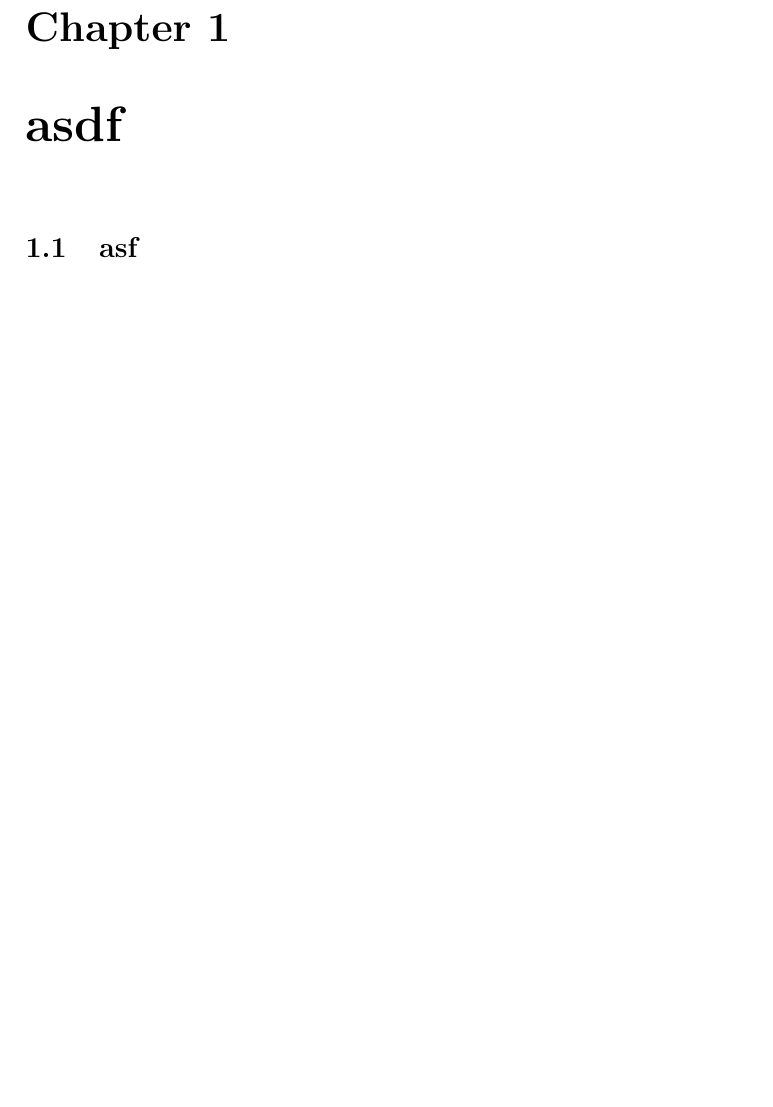
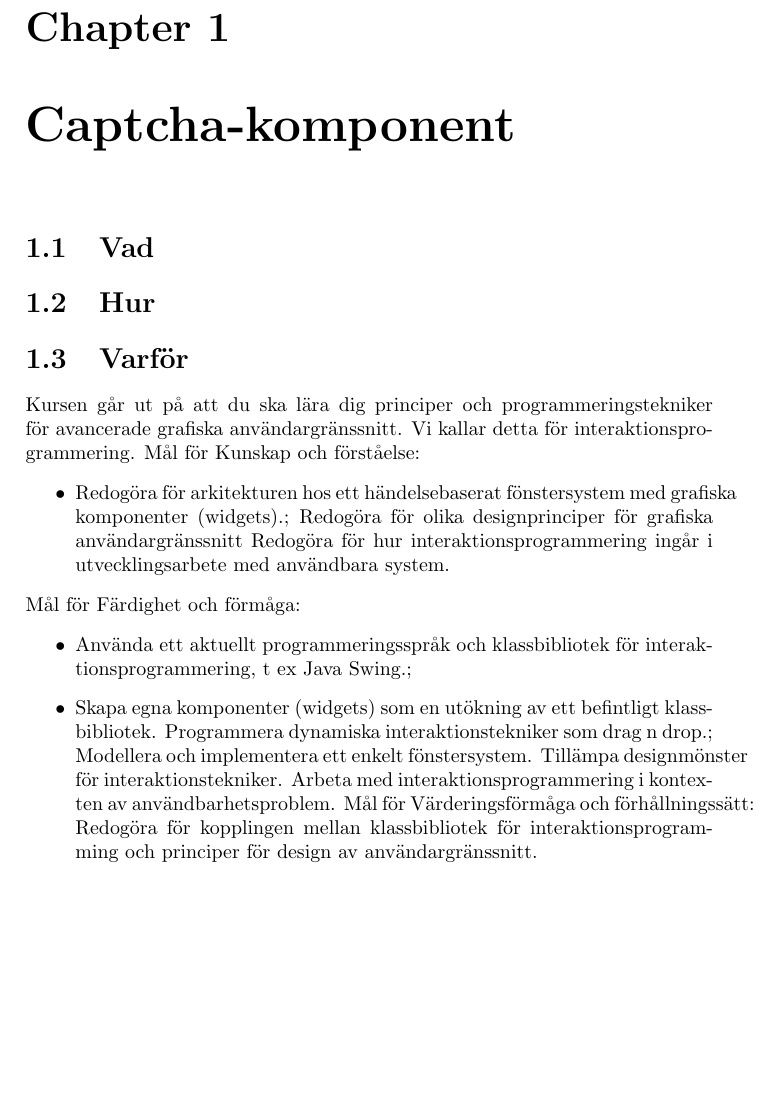
Before and after one commit to gernberg/swing-components, a LaTeX document (doc/rapport.tex): part of page 3 of 3 before the commit and part of page 2 of 2 after it, cut so that both start at the same text, the shorter picture padded with empty space. The pictures show the PDF file doc/rapport.pdf that the author committed with the source.

Commit message:
Började med rapporten

```diff
--- a/doc/rapport.tex
+++ b/doc/rapport.tex
@@ -11,2 +14,27 @@
+\pagebreak
+\section{Varför}
+\pagebreak
+\chapter{Kursmål}
+Kursen går ut på att du ska lära dig principer och programmeringstekniker för avancerade grafiska användargränssnitt. Vi kallar detta för interaktionsprogrammering.
+Mål för Kunskap och förståelse:
+\begin{itemize}
+\item Redogöra för arkitekturen hos ett händelsebaserat fönstersystem med grafiska komponenter (widgets).;
+\item Redogöra för olika designprinciper för grafiska användargränssnitt;
+\item Redogöra för hur interaktionsprogrammering ingår i utvecklingsarbete med användbara system.;
+\end{itemize}
+Mål för Färdighet och förmåga:
+\begin{itemize}
+\item Använda ett aktuellt programmeringsspråk och klassbibliotek för interaktionsprogrammering, t ex Java Swing.;
+\item Skapa egna komponenter (widgets) som en utökning av ett befintligt klassbibliotek.
+\item Programmera dynamiska interaktionstekniker som drag n drop.;
+\item Modellera och implementera ett enkelt fönstersystem.;
+\item Tillämpa designmönster för interaktionstekniker.;
+\item Arbeta med interaktionsprogrammering i kontexten av användbarhetsproblem.;
+\end{itemize}
+Mål för Värderingsförmåga och förhållningssätt:;
+\begin{itemize}
+\item Redogöra för kopplingen mellan klassbibliotek för interaktionsprogramming och principer för design av användargränssnitt.;
+\end{itemize}
+
 
 \end{document}
```
Also changed, not shown: doc/rapport.pdf, doc/rapport.tex (9 more changed lines), 3 other files.
